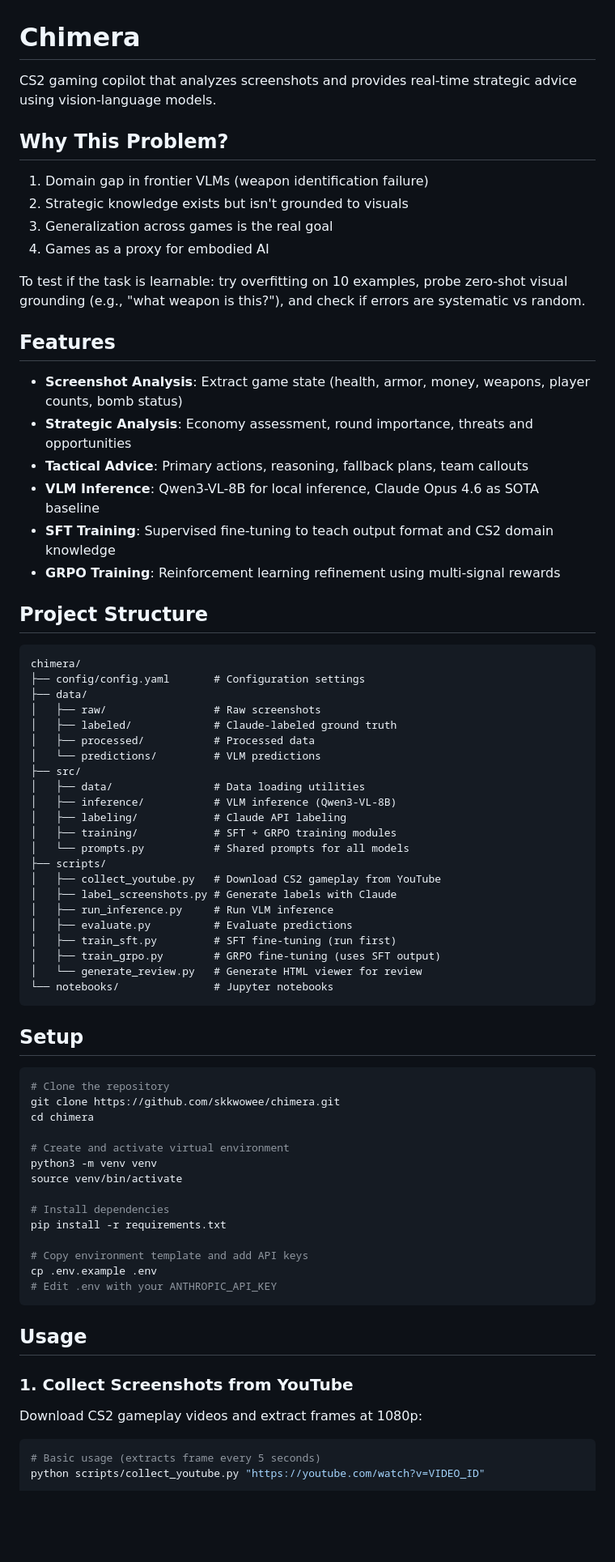
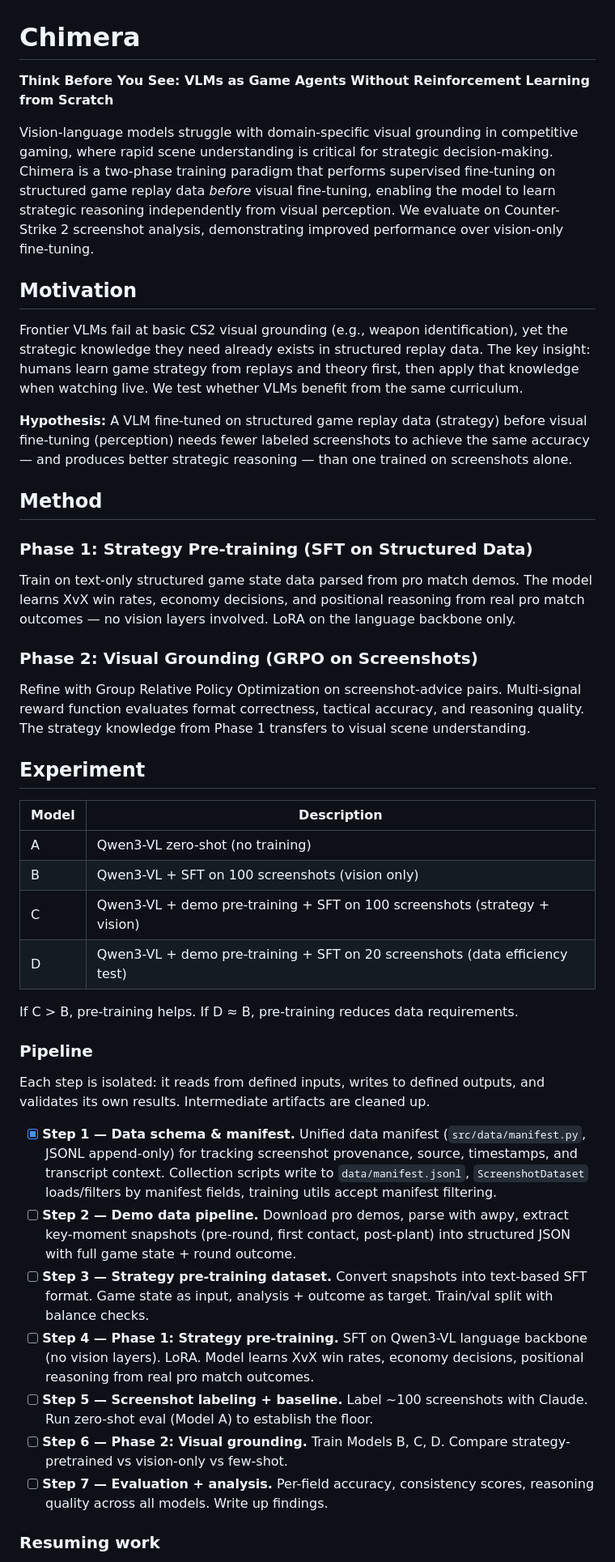
Before and after one commit to skkwowee/chimera, a Markdown page: README.md, the part around one of its changes. Shown at 81% size. GitHub-like rendering; blank space fills up the shorter version.

````diff
--- a/README.md
+++ b/README.md
@@ -1,78 +1,47 @@
 # Chimera
 
-CS2 gaming copilot that analyzes screenshots and provides real-time strategic advice using vision-language models.
+**Think Before You See: VLMs as Game Agents Without Reinforcement Learning from Scratch**
 
-## Why This Problem?
+Vision-language models struggle with domain-specific visual grounding in competitive gaming, where rapid scene understanding is critical for strategic decision-making. Chimera is a two-phase training paradigm that performs supervised fine-tuning on structured game replay data *before* visual fine-tuning, enabling the model to learn strategic reasoning independently from visual perception. We evaluate on Counter-Strike 2 screenshot analysis, demonstrating improved performance over vision-only fine-tuning.
 
-1. Domain gap in frontier VLMs (weapon identification failure)
-2. Strategic knowledge exists but isn't grounded to visuals
-3. Generalization across games is the real goal
-4. Games as a proxy for embodied AI
+## Motivation
 
-To test if the task is learnable: try overfitting on 10 examples, probe zero-shot visual grounding (e.g., "what weapon is this?"), and check if errors are systematic vs random.
+Frontier VLMs fail at basic CS2 visual grounding (e.g., weapon identification), yet the strategic knowledge they need already exists in structured replay data. The key insight: humans learn game strategy from replays and theory first, then apply that knowledge when watching live. We test whether VLMs benefit from the same curriculum.
 
-## Features
+**Hypothesis:** A VLM fine-tuned on structured game replay data (strategy) before visual fine-tuning (perception) needs fewer labeled screenshots to achieve the same accuracy — and produces better strategic reasoning — than one trained on screenshots alone.
 
-- **Screenshot Analysis**: Extract game state (health, armor, money, weapons, player counts, bomb status)
-- **Strategic Analysis**: Economy assessment, round importance, threats and opportunities
-- **Tactical Advice**: Primary actions, reasoning, fallback plans, team callouts
-- **VLM Inference**: Qwen3-VL-8B for local inference, Claude Opus 4.6 as SOTA baseline
-- **SFT Training**: Supervised fine-tuning to teach output format and CS2 domain knowledge
-- **GRPO Training**: Reinforcement learning refinement using multi-signal rewards
+## Method
 
-## Project Structure
+### Phase 1: Strategy Pre-training (SFT on Structured Data)
 
-```
-chimera/
-├── config/config.yaml       # Configuration settings
-├── data/
-│   ├── raw/                 # Raw screenshots
-│   ├── labeled/             # Claude-labeled ground truth
-│   ├── processed/           # Processed data
-│   └── predictions/         # VLM predictions
-├── src/
-│   ├── data/                # Data loading utilities
-│   ├── inference/           # VLM inference (Qwen3-VL-8B)
-│   ├── labeling/            # Claude API labeling
-│   ├── training/            # SFT + GRPO training modules
-│   └── prompts.py           # Shared prompts for all models
-├── scripts/
-│   ├── collect_youtube.py   # Download CS2 gameplay from YouTube
-│   ├── label_screenshots.py # Generate labels with Claude
-│   ├── run_inference.py     # Run VLM inference
-│   ├── evaluate.py          # Evaluate predictions
-│   ├── train_sft.py         # SFT fine-tuning (run first)
-│   ├── train_grpo.py        # GRPO fine-tuning (uses SFT output)
-│   └── generate_review.py   # Generate HTML viewer for review
-└── notebooks/               # Jupyter notebooks
-```
+Train on text-only structured game state data parsed from pro match demos. The model learns XvX win rates, economy decisions, and positional reasoning from real pro match outcomes — no vision layers involved. LoRA on the language backbone only.
 
-## Setup
+### Phase 2: Visual Grounding (GRPO on Screenshots)
 
-```bash
-# Clone the repository
-git clone https://github.com/skkwowee/chimera.git
-cd chimera
+Refine with Group Relative Policy Optimization on screenshot-advice pairs. Multi-signal reward function evaluates format correctness, tactical accuracy, and reasoning quality. The strategy knowledge from Phase 1 transfers to visual scene understanding.
 
-# Create and activate virtual environment
-python3 -m venv venv
-source venv/bin/activate
+## Experiment
 
-# Install dependencies
-pip install -r requirements.txt
+| Model | Description |
+|-------|-------------|
+| A | Qwen3-VL zero-shot (no training) |
+| B | Qwen3-VL + SFT on 100 screenshots (vision only) |
+| C | Qwen3-VL + demo pre-training + SFT on 100 screenshots (strategy + vision) |
+| D | Qwen3-VL + demo pre-training + SFT on 20 screenshots (data efficiency test) |
 
-# Copy environment template and add API keys
-cp .env.example .env
-# Edit .env with your ANTHROPIC_API_KEY
-```
+If C > B, pre-training helps. If D ≈ B, pre-training reduces data requirements.
 
-## Usage
+### Pipeline
 
-### 1. Collect Screenshots from YouTube
+Each step is isolated: it reads from defined inputs, writes to defined outputs, and validates its own results. Intermediate artifacts are cleaned up.
 
-Download CS2 gameplay videos and extract frames at 1080p:
+- [x] **Step 1 — Data schema & manifest.** Unified data manifest (`src/data/manifest.py`, JSONL append-only) for tracking screenshot provenance, source, timestamps, and transcript context. Collection scripts write to `data/manifest.jsonl`, `ScreenshotDataset` loads/filters by manifest fields, training utils accept manifest filtering.
+- [ ] **Step 2 — Demo data pipeline.** Download pro demos, parse with awpy, extract key-moment snapshots (pre-round, first contact, post-plant) into structured JSON with full game state + round outcome.
+- [ ] **Step 3 — Strategy pre-training dataset.** Convert snapshots into text-based SFT format. Game state as input, analysis + outcome as target. Train/val split with balance checks.
+- [ ] **Step 4 — Phase 1: Strategy pre-training.** SFT on Qwen3-VL language backbone (no vision layers). LoRA. Model learns XvX win rates, economy decisions, positional reasoning from real pro match outcomes.
+- [ ] **Step 5 — Screenshot labeling + baseline.** Label ~100 screenshots with Claude. Run zero-shot eval (Model A) to establish the floor.
+- [ ] **Step 6 — Phase 2: Visual grounding.** Train Models B, C, D. Compare strategy-pretrained vs vision-only vs few-shot.
+- [ ] **Step 7 — Evaluation + analysis.** Per-field accuracy, consistency scores, reasoning quality across all models. Write up findings.
 
-```bash
-# Basic usage (extracts frame every 5 seconds)
-python scripts/collect_youtube.py "https://youtube.com/watch?v=VIDEO_ID"
+### Resuming work
 
````
Also changed, not shown: other parts of README.md (+105 -151 lines).
